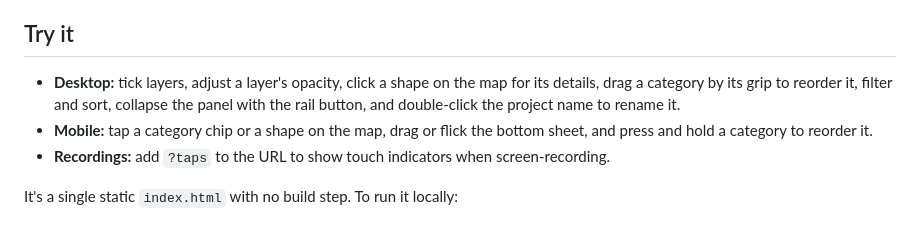
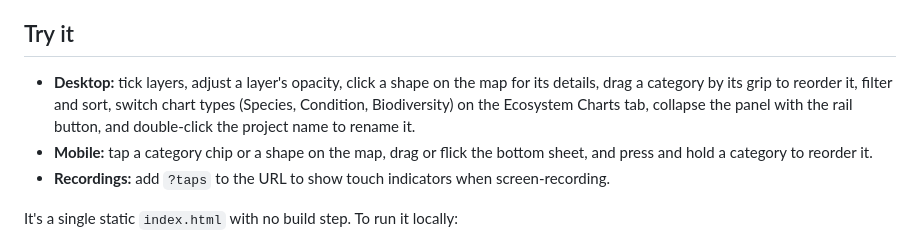
Before and after one commit to devfawaz/fernly-prototype, a Markdown page: README.md, the part around the change. Drawn GitHub-style.

Commit message:
README: segmented chart types in Try it
Co-Authored-By: Claude Opus 5 <noreply@anthropic.com>

```diff
--- a/README.md
+++ b/README.md
@@ -63,7 +63,7 @@ Along the way we:
 
 ## Try it
 
-- **Desktop:** tick layers, adjust a layer's opacity, click a shape on the map for its details, drag a category by its grip to reorder it, filter and sort, collapse the panel with the rail button, and double-click the project name to rename it.
+- **Desktop:** tick layers, adjust a layer's opacity, click a shape on the map for its details, drag a category by its grip to reorder it, filter and sort, switch chart types (Species, Condition, Biodiversity) on the Ecosystem Charts tab, collapse the panel with the rail button, and double-click the project name to rename it.
 - **Mobile:** tap a category chip or a shape on the map, drag or flick the bottom sheet, and press and hold a category to reorder it.
 - **Recordings:** add `?taps` to the URL to show touch indicators when screen-recording.
 
```
